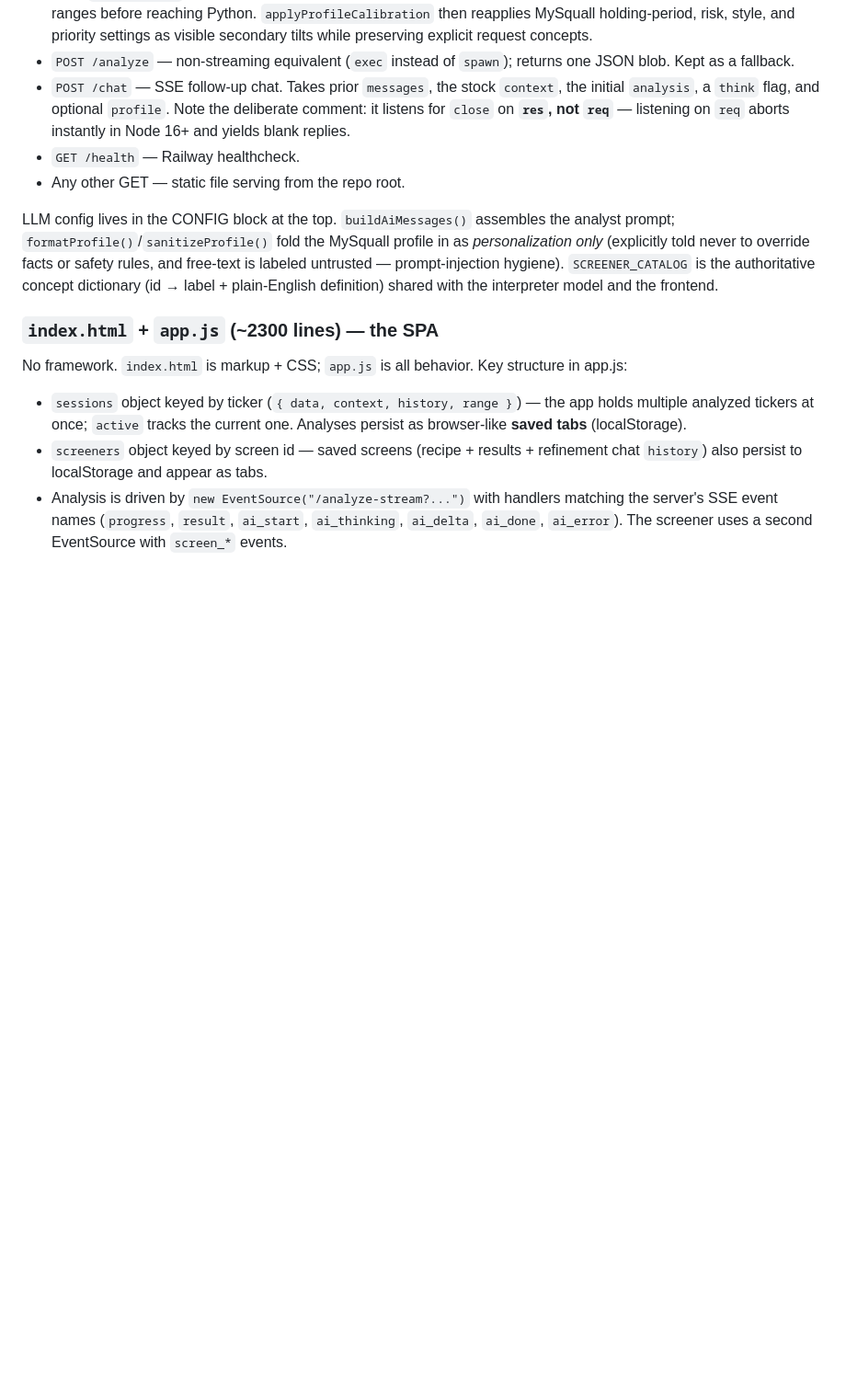
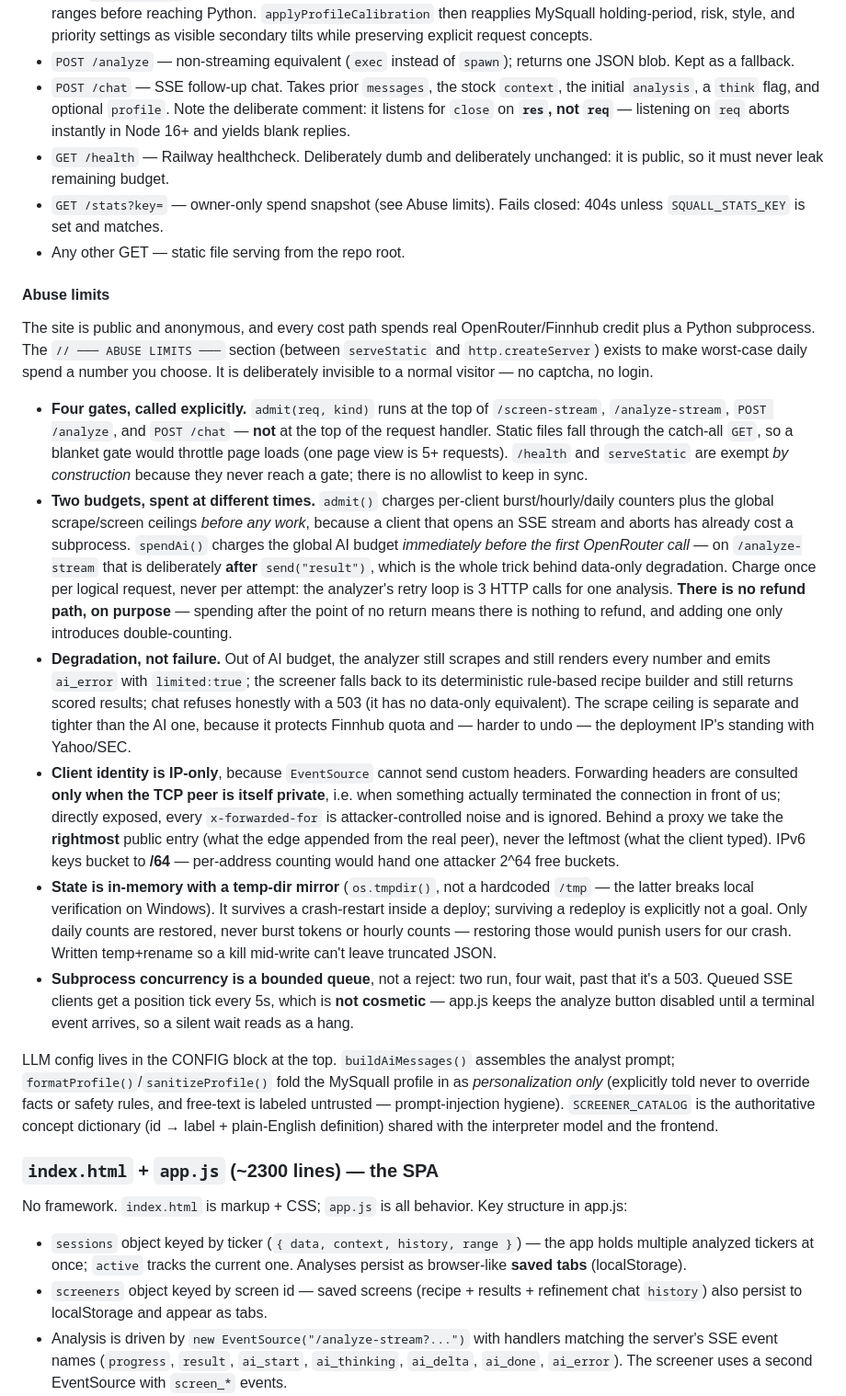
Before and after one commit to ilgardemir/STOCKPROJECT, a Markdown page: CLAUDE.md, the part around one of its changes. Shown at 92% size. Rendered like a GitHub page; blank space fills up the shorter version.

Commit message:
Document the abuse limits and the traps they hide
Records why the gates are called explicitly at four sites rather than at
the top of the handler, why the AI budget is spent after send("result")
rather than at admission, and why there is no refund path.

Three gotchas worth their own entries, each a silent failure: an SSE
limit must be reported in-band at HTTP 200 because EventSource cannot
read a non-200 body; the concurrency slot must release exactly once
because three exit paths can fire for one request; and req vs res for
detecting a disconnect is not interchangeable between GET and POST.

Co-Authored-By: Claude Opus 5 <noreply@anthropic.com>

```diff
--- a/CLAUDE.md
+++ b/CLAUDE.md
@@ -60,8 +63,20 @@ A raw `http` server (no Express). Endpoints:
 - `GET /screen-stream?q=&universe=` — SSE screener. `universe` accepts `combined`, `sp500`, `nasdaq100`, or `dow30`. First the LLM turns `q` into a measurable spec (`interpretScreenerQuery`; falls back to a regex-based `fallbackScreenerSpec` with no API key), emits `screen_interpretation`, then spawns `screener.py` and emits determinate `screen_progress` percentages → `screen_result` / `screen_error`. Passing `existing=` + `result_count=` switches it into **refinement** mode (`refineScreenerSpec`): a follow-up message revises the prior recipe and emits an extra `screen_reply`. All numeric/string inputs from the model are re-sanitized server-side against fixed enums and ranges before reaching Python. `applyProfileCalibration` then reapplies MySquall holding-period, risk, style, and priority settings as visible secondary tilts while preserving explicit request concepts.
 - `POST /analyze` — non-streaming equivalent (`exec` instead of `spawn`); returns one JSON blob. Kept as a fallback.
 - `POST /chat` — SSE follow-up chat. Takes prior `messages`, the stock `context`, the initial `analysis`, a `think` flag, and optional `profile`. Note the deliberate comment: it listens for `close` on **`res`, not `req`** — listening on `req` aborts instantly in Node 16+ and yields blank replies.
-- `GET /health` — Railway healthcheck.
+- `GET /health` — Railway healthcheck. Deliberately dumb and deliberately unchanged: it is public, so it must never leak remaining budget.
+- `GET /stats?key=` — owner-only spend snapshot (see Abuse limits). Fails closed: 404s unless `SQUALL_STATS_KEY` is set and matches.
 - Any other GET — static file serving from the repo root.
+
+#### Abuse limits
+
+The site is public and anonymous, and every cost path spends real OpenRouter/Finnhub credit plus a Python subprocess. The `// ─── ABUSE LIMITS ───` section (between `serveStatic` and `http.createServer`) exists to make worst-case daily spend a number you choose. It is deliberately invisible to a normal visitor — no captcha, no login.
+
+- **Four gates, called explicitly.** `admit(req, kind)` runs at the top of `/screen-stream`, `/analyze-stream`, `POST /analyze`, and `POST /chat` — **not** at the top of the request handler. Static files fall through the catch-all `GET`, so a blanket gate would throttle page loads (one page view is 5+ requests). `/health` and `serveStatic` are exempt *by construction* because they never reach a gate; there is no allowlist to keep in sync.
+- **Two budgets, spent at different times.** `admit()` charges per-client burst/hourly/daily counters plus the global scrape/screen ceilings *before any work*, because a client that opens an SSE stream and aborts has already cost a subprocess. `spendAi()` charges the global AI budget *immediately before the first OpenRouter call* — on `/analyze-stream` that is deliberately **after** `send("result")`, which is the whole trick behind data-only degradation. Charge once per logical request, never per attempt: the analyzer's retry loop is 3 HTTP calls for one analysis. **There is no refund path, on purpose** — spending after the point of no return means there is nothing to refund, and adding one only introduces double-counting.
+- **Degradation, not failure.** Out of AI budget, the analyzer still scrapes and still renders every number and emits `ai_error` with `limited:true`; the screener falls back to its deterministic rule-based recipe builder and still returns scored results; chat refuses honestly with a 503 (it has no data-only equivalent). The scrape ceiling is separate and tighter than the AI one, because it protects Finnhub quota and — harder to undo — the deployment IP's standing with Yahoo/SEC.
+- **Client identity is IP-only**, because `EventSource` cannot send custom headers. Forwarding headers are consulted **only when the TCP peer is itself private**, i.e. when something actually terminated the connection in front of us; directly exposed, every `x-forwarded-for` is attacker-controlled noise and is ignored. Behind a proxy we take the **rightmost** public entry (what the edge appended from the real peer), never the leftmost (what the client typed). IPv6 keys bucket to **/64** — per-address counting would hand one attacker 2^64 free buckets.
+- **State is in-memory with a temp-dir mirror** (`os.tmpdir()`, not a hardcoded `/tmp` — the latter breaks local verification on Windows). It survives a crash-restart inside a deploy; surviving a redeploy is explicitly not a goal. Only daily counts are restored, never burst tokens or hourly counts — restoring those would punish users for our crash. Written temp+rename so a kill mid-write can't leave truncated JSON.
+- **Subprocess concurrency is a bounded queue**, not a reject: two run, four wait, past that it's a 503. Queued SSE clients get a position tick every 5s, which is **not cosmetic** — app.js keeps the analyze button disabled until a terminal event arrives, so a silent wait reads as a hang.
 
 LLM config lives in the CONFIG block at the top. `buildAiMessages()` assembles the analyst prompt; `formatProfile()`/`sanitizeProfile()` fold the MySquall profile in as *personalization only* (explicitly told never to override facts or safety rules, and free-text is labeled untrusted — prompt-injection hygiene). `SCREENER_CATALOG` is the authoritative concept dictionary (id → label + plain-English definition) shared with the interpreter model and the frontend.
 
```
Also changed, not shown: other parts of CLAUDE.md (+6 -0 lines).
